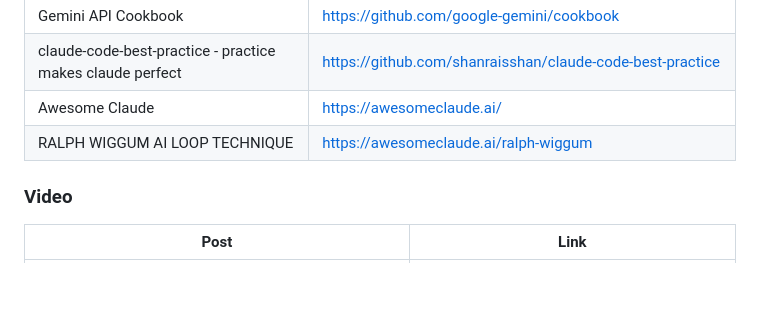
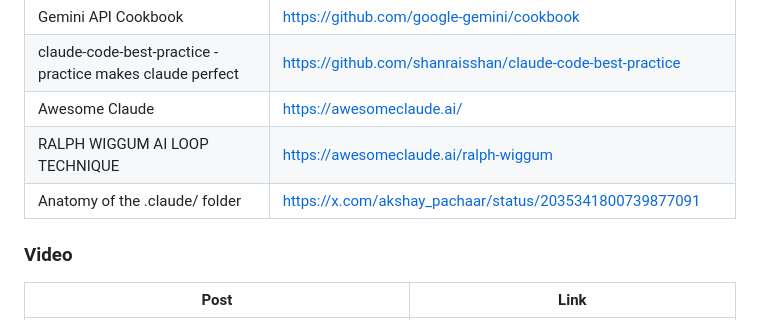
Before and after one commit to fabianogoes/awesome-ai-software-development, a Markdown page: README.md, the part around the change. Drawn GitHub-style; blank space fills up the shorter version.

Commit message:
Atualizar o README.md

```diff
--- a/README.md
+++ b/README.md
@@ -76,6 +76,7 @@ AI coding agents
 | claude-code-best-practice - practice makes claude perfect              | https://github.com/shanraisshan/claude-code-best-practice                    |
 | Awesome Claude                                                         | https://awesomeclaude.ai/                                                    |
 | RALPH WIGGUM AI LOOP TECHNIQUE                                         | https://awesomeclaude.ai/ralph-wiggum                                        |
+| Anatomy of the .claude/ folder                                         | https://x.com/akshay_pachaar/status/2035341800739877091 |
 
 ### Video
 
```
